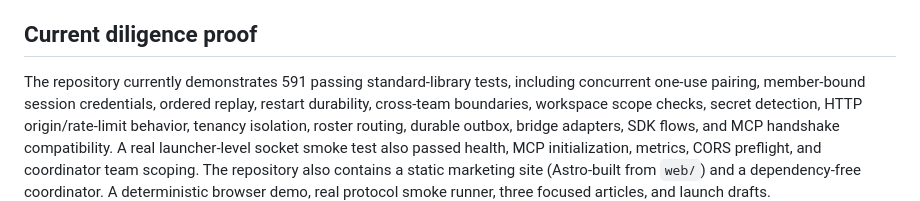
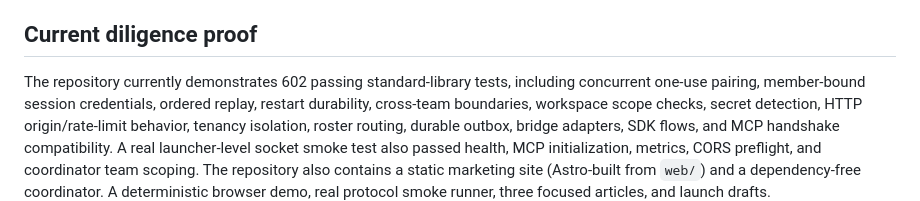
Before and after one commit to HyperionBurn/finalisma, a Markdown page: docs/YC_READINESS.md, the part around the change. Rendered like a GitHub page.

```diff
--- a/docs/YC_READINESS.md
+++ b/docs/YC_READINESS.md
@@ -20,7 +20,7 @@ blocked implementation that needs a second agent.
 
 ## Current diligence proof
 
-The repository currently demonstrates 591 passing standard-library tests,
+The repository currently demonstrates 602 passing standard-library tests,
 including concurrent one-use pairing, member-bound session credentials,
 ordered replay, restart durability, cross-team boundaries, workspace scope
 checks, secret detection, HTTP origin/rate-limit behavior, tenancy isolation,
```
Also changed, not shown: docs/YC_APPLICATION.md (+1 -1 lines).
